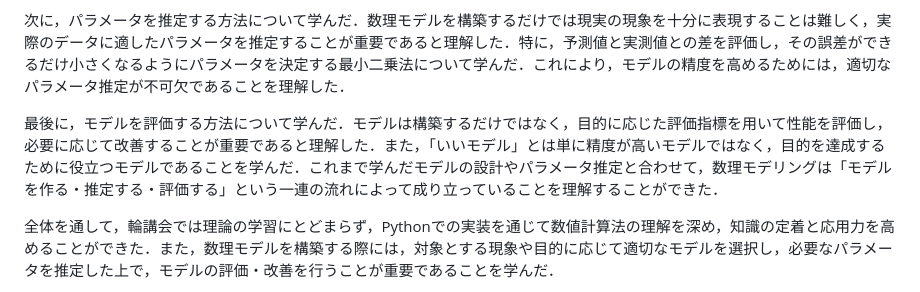
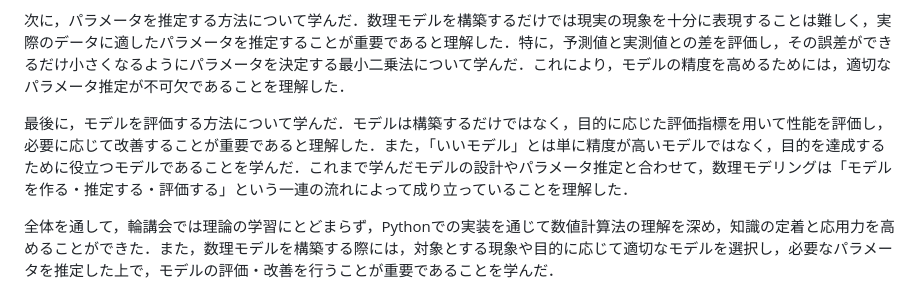
Before and after one commit to mathematical-modeling-project-2026/midterm-report, a Markdown page: docs/chapter3.md, the part around the change. Drawn GitHub-style.

```diff
--- a/docs/chapter3.md
+++ b/docs/chapter3.md
@@ -104,7 +104,7 @@ $$ y_{n+1} = y_n + \frac{h}{6} (k_1 + 2k_2 + 2k_3 + k_4)  \tag{3.11}$$
 
 次に，パラメータを推定する方法について学んだ．数理モデルを構築するだけでは現実の現象を十分に表現することは難しく，実際のデータに適したパラメータを推定することが重要であると理解した．特に，予測値と実測値との差を評価し，その誤差ができるだけ小さくなるようにパラメータを決定する最小二乗法について学んだ．これにより，モデルの精度を高めるためには，適切なパラメータ推定が不可欠であることを理解した．
 
-最後に，モデルを評価する方法について学んだ．モデルは構築するだけではなく，目的に応じた評価指標を用いて性能を評価し，必要に応じて改善することが重要であると理解した．また，「いいモデル」とは単に精度が高いモデルではなく，目的を達成するために役立つモデルであることを学んだ．これまで学んだモデルの設計やパラメータ推定と合わせて，数理モデリングは「モデルを作る・推定する・評価する」という一連の流れによって成り立っていることを理解することができた．
+最後に，モデルを評価する方法について学んだ．モデルは構築するだけではなく，目的に応じた評価指標を用いて性能を評価し，必要に応じて改善することが重要であると理解した．また，「いいモデル」とは単に精度が高いモデルではなく，目的を達成するために役立つモデルであることを学んだ．これまで学んだモデルの設計やパラメータ推定と合わせて，数理モデリングは「モデルを作る・推定する・評価する」という一連の流れによって成り立っていることを理解した．
 
 全体を通して，輪講会では理論の学習にとどまらず，Pythonでの実装を通じて数値計算法の理解を深め，知識の定着と応用力を高めることができた．また，数理モデルを構築する際には，対象とする現象や目的に応じて適切なモデルを選択し，必要なパラメータを推定した上で，モデルの評価・改善を行うことが重要であることを学んだ．
 
```
